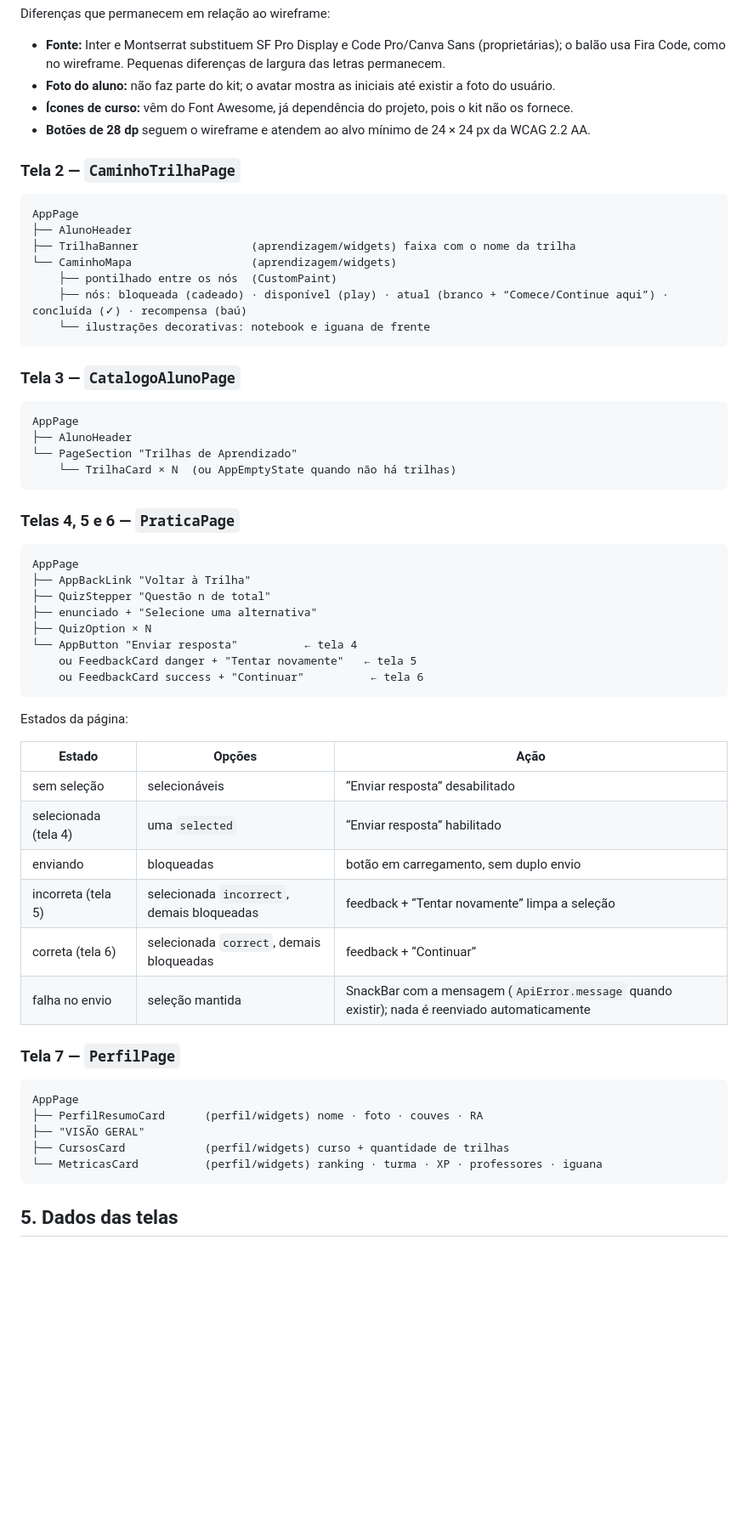
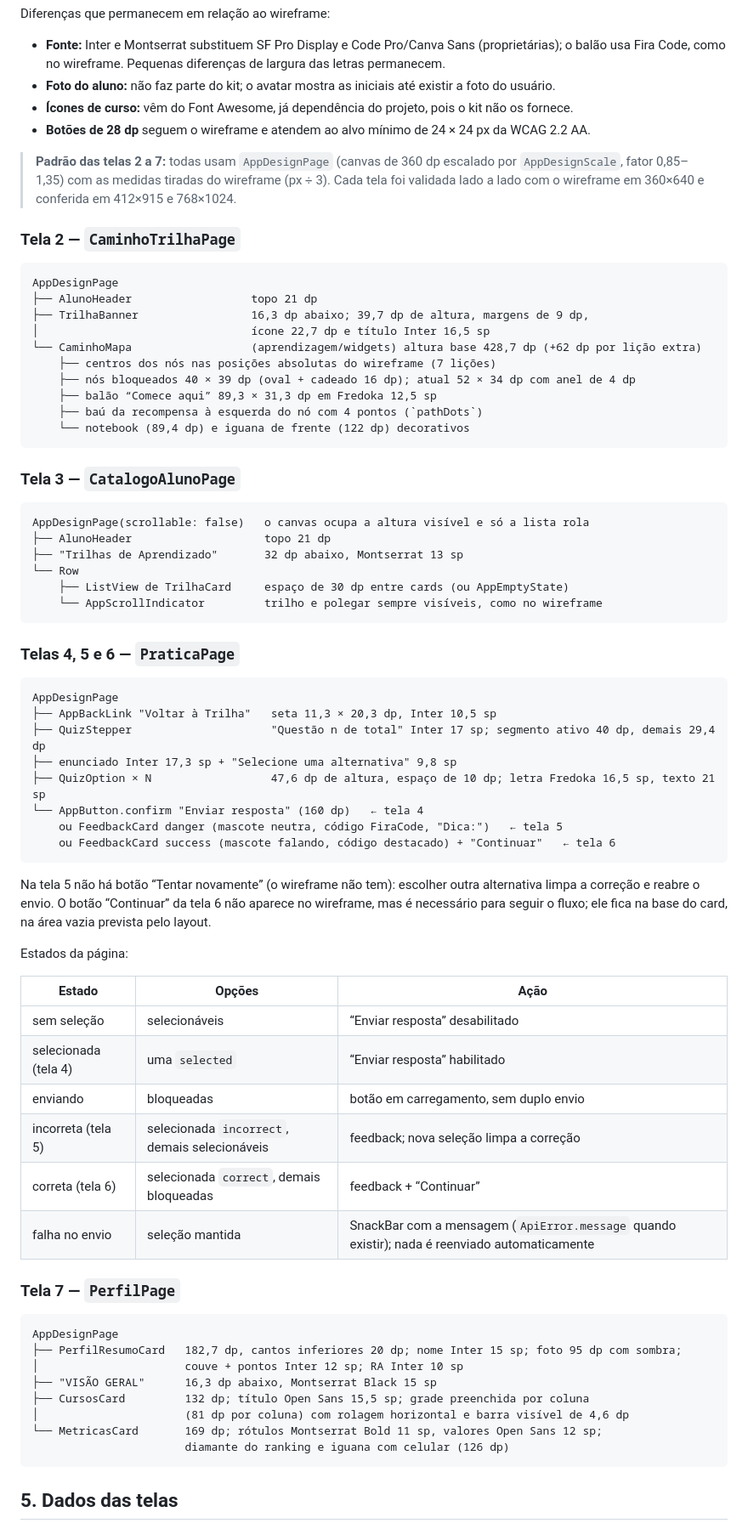
Before and after one commit to guihojak/unipar-trilha-app, a Markdown page: DESIGN_SYSTEM.md, the part around one of its changes. Shown at 85% size. Rendered like a GitHub page; blank space fills up the shorter version.

Commit message:
docs: medidas e comportamento das telas 2 a 7 no DESIGN_SYSTEM (FE-002)
Co-Authored-By: Claude Opus 5 <noreply@anthropic.com>

````diff
--- a/DESIGN_SYSTEM.md
+++ b/DESIGN_SYSTEM.md
@@ -136,39 +136,48 @@ Diferenças que permanecem em relação ao wireframe:
 - **Ícones de curso:** vêm do Font Awesome, já dependência do projeto, pois o kit não os fornece.
 - **Botões de 28 dp** seguem o wireframe e atendem ao alvo mínimo de 24 × 24 px da WCAG 2.2 AA.
 
+> **Padrão das telas 2 a 7:** todas usam `AppDesignPage` (canvas de 360 dp escalado por `AppDesignScale`, fator 0,85–1,35) com as medidas tiradas do wireframe (px ÷ 3). Cada tela foi validada lado a lado com o wireframe em 360×640 e conferida em 412×915 e 768×1024.
+
 ### Tela 2 — `CaminhoTrilhaPage`
 
 ```text
-AppPage
-├── AlunoHeader
-├── TrilhaBanner                 (aprendizagem/widgets) faixa com o nome da trilha
-└── CaminhoMapa                  (aprendizagem/widgets)
-    ├── pontilhado entre os nós  (CustomPaint)
-    ├── nós: bloqueada (cadeado) · disponível (play) · atual (branco + “Comece/Continue aqui”) · concluída (✓) · recompensa (baú)
-    └── ilustrações decorativas: notebook e iguana de frente
+AppDesignPage
+├── AlunoHeader                  topo 21 dp
+├── TrilhaBanner                 16,3 dp abaixo; 39,7 dp de altura, margens de 9 dp,
+│                                ícone 22,7 dp e título Inter 16,5 sp
+└── CaminhoMapa                  (aprendizagem/widgets) altura base 428,7 dp (+62 dp por lição extra)
+    ├── centros dos nós nas posições absolutas do wireframe (7 lições)
+    ├── nós bloqueados 40 × 39 dp (oval + cadeado 16 dp); atual 52 × 34 dp com anel de 4 dp
+    ├── balão “Comece aqui” 89,3 × 31,3 dp em Fredoka 12,5 sp
+    ├── baú da recompensa à esquerda do nó com 4 pontos (`pathDots`)
+    └── notebook (89,4 dp) e iguana de frente (122 dp) decorativos
 ```
 
 ### Tela 3 — `CatalogoAlunoPage`
 
 ```text
-AppPage
-├── AlunoHeader
-└── PageSection "Trilhas de Aprendizado"
-    └── TrilhaCard × N  (ou AppEmptyState quando não há trilhas)
+AppDesignPage(scrollable: false)   o canvas ocupa a altura visível e só a lista rola
+├── AlunoHeader                    topo 21 dp
+├── "Trilhas de Aprendizado"       32 dp abaixo, Montserrat 13 sp
+└── Row
+    ├── ListView de TrilhaCard     espaço de 30 dp entre cards (ou AppEmptyState)
+    └── AppScrollIndicator         trilho e polegar sempre visíveis, como no wireframe
 ```
 
 ### Telas 4, 5 e 6 — `PraticaPage`
 
 ```text
-AppPage
-├── AppBackLink "Voltar à Trilha"
-├── QuizStepper "Questão n de total"
-├── enunciado + "Selecione uma alternativa"
-├── QuizOption × N
-└── AppButton "Enviar resposta"          ← tela 4
-    ou FeedbackCard danger + "Tentar novamente"   ← tela 5
-    ou FeedbackCard success + "Continuar"          ← tela 6
+AppDesignPage
+├── AppBackLink "Voltar à Trilha"   seta 11,3 × 20,3 dp, Inter 10,5 sp
+├── QuizStepper                     "Questão n de total" Inter 17 sp; segmento ativo 40 dp, demais 29,4 dp
+├── enunciado Inter 17,3 sp + "Selecione uma alternativa" 9,8 sp
+├── QuizOption × N                  47,6 dp de altura, espaço de 10 dp; letra Fredoka 16,5 sp, texto 21 sp
+└── AppButton.confirm "Enviar resposta" (160 dp)   ← tela 4
+    ou FeedbackCard danger (mascote neutra, código FiraCode, "Dica:")   ← tela 5
+    ou FeedbackCard success (mascote falando, código destacado) + "Continuar"   ← tela 6
 ```
+
+Na tela 5 não há botão “Tentar novamente” (o wireframe não tem): escolher outra alternativa limpa a correção e reabre o envio. O botão “Continuar” da tela 6 não aparece no wireframe, mas é necessário para seguir o fluxo; ele fica na base do card, na área vazia prevista pelo layout.
 
 Estados da página:
 
@@ -177,18 +186,21 @@ Estados da página:
 | sem seleção | selecionáveis | “Enviar resposta” desabilitado |
 | selecionada (tela 4) | uma `selected` | “Enviar resposta” habilitado |
 | enviando | bloqueadas | botão em carregamento, sem duplo envio |
-| incorreta (tela 5) | selecionada `incorrect`, demais bloqueadas | feedback + “Tentar novamente” limpa a seleção |
+| incorreta (tela 5) | selecionada `incorrect`, demais selecionáveis | feedback; nova seleção limpa a correção |
 | correta (tela 6) | selecionada `correct`, demais bloqueadas | feedback + “Continuar” |
 | falha no envio | seleção mantida | SnackBar com a mensagem (`ApiError.message` quando existir); nada é reenviado automaticamente |
 
 ### Tela 7 — `PerfilPage`
 
 ```text
-AppPage
-├── PerfilResumoCard      (perfil/widgets) nome · foto · couves · RA
-├── "VISÃO GERAL"
-├── CursosCard            (perfil/widgets) curso + quantidade de trilhas
-└── MetricasCard          (perfil/widgets) ranking · turma · XP · professores · iguana
+AppDesignPage
+├── PerfilResumoCard   182,7 dp, cantos inferiores 20 dp; nome Inter 15 sp; foto 95 dp com sombra;
+│                      couve + pontos Inter 12 sp; RA Inter 10 sp
+├── "VISÃO GERAL"      16,3 dp abaixo, Montserrat Black 15 sp
+├── CursosCard         132 dp; título Open Sans 15,5 sp; grade preenchida por coluna
+│                      (81 dp por coluna) com rolagem horizontal e barra visível de 4,6 dp
+└── MetricasCard       169 dp; rótulos Montserrat Bold 11 sp, valores Open Sans 12 sp;
+                       diamante do ranking e iguana com celular (126 dp)
 ```
 
 ## 5. Dados das telas
````
Also changed, not shown: other parts of DESIGN_SYSTEM.md (+2 -1 lines).
